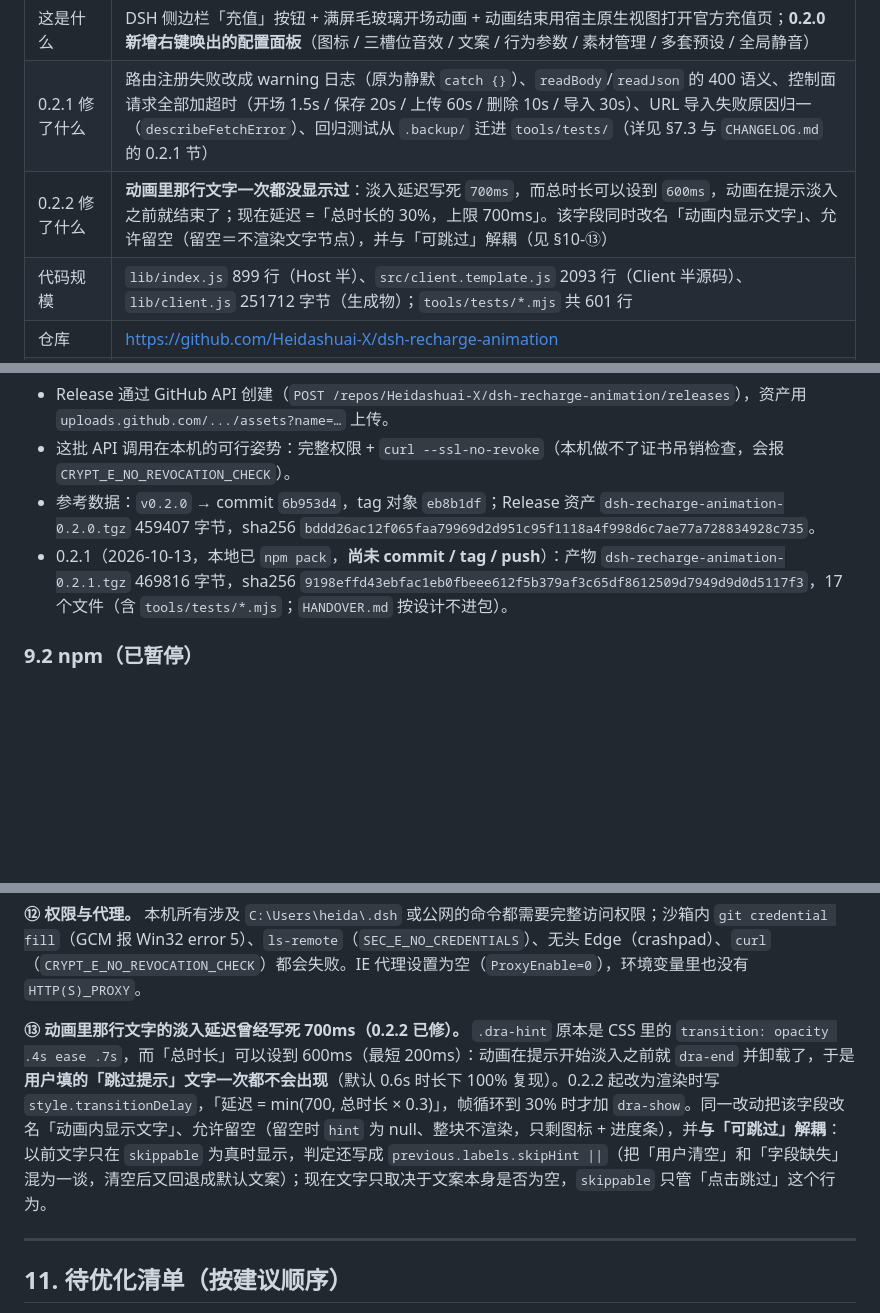
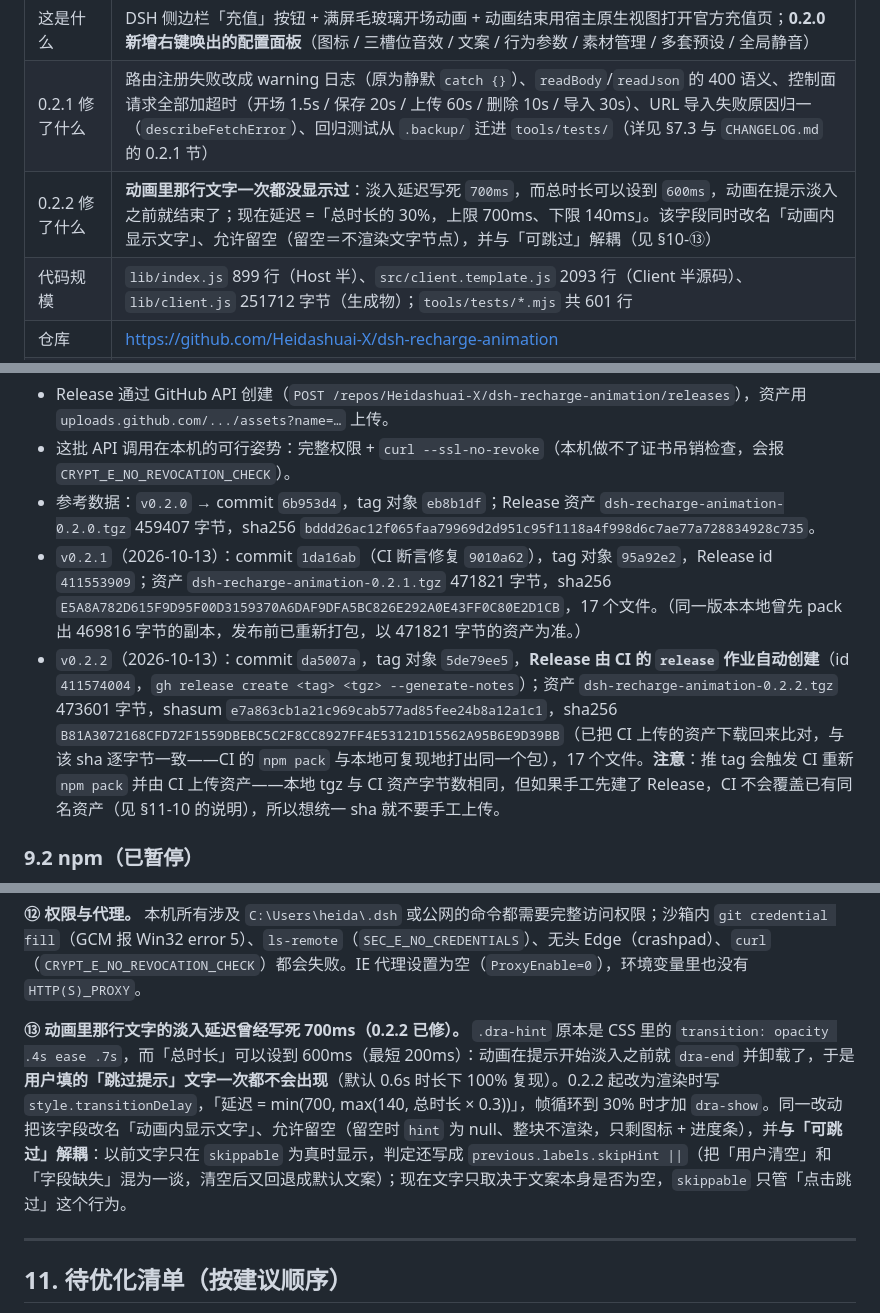
Before and after one commit to Heidashuai-X/dsh-recharge-animation, a Markdown page: HANDOVER.md, 3 parts joined by grey strips. GitHub-like rendering; blank space fills up the shorter version.

Commit message:
docs: HANDOVER 记录 v0.2.2 的发布数据
- §9.1 回填 v0.2.1 的最终数据（commit 1da16ab、CI 断言修复 9010a62、tag 对象
  95a92e2、Release 411553909、资产 471821 字节）。
- 登记 v0.2.2：commit da5007a、tag 对象 5de79ee5；Release 411574004 由 CI 的
  release 作业自动创建，资产 473601 字节，sha256 与本地 pack 逐字节一致。
- 说明「手工先建 Release 会挡住 CI 覆盖同名资产」，想统一 sha 就不要手工上传。

```diff
--- a/HANDOVER.md
+++ b/HANDOVER.md
@@ -13,7 +13,7 @@
 | 当前版本 | `0.2.2`（`package.json:3`） |
 | 这是什么 | DSH 侧边栏「充值」按钮 + 满屏毛玻璃开场动画 + 动画结束用宿主原生视图打开官方充值页；**0.2.0 新增右键唤出的配置面板**（图标 / 三槽位音效 / 文案 / 行为参数 / 素材管理 / 多套预设 / 全局静音） |
 | 0.2.1 修了什么 | 路由注册失败改成 warning 日志（原为静默 `catch {}`）、`readBody`/`readJson` 的 400 语义、控制面请求全部加超时（开场 1.5s / 保存 20s / 上传 60s / 删除 10s / 导入 30s）、URL 导入失败原因归一（`describeFetchError`）、回归测试从 `.backup/` 迁进 `tools/tests/`（详见 §7.3 与 `CHANGELOG.md` 的 0.2.1 节） |
-| 0.2.2 修了什么 | **动画里那行文字一次都没显示过**：淡入延迟写死 `700ms`，而总时长可以设到 `600ms`，动画在提示淡入之前就结束了；现在延迟 =「总时长的 30%，上限 700ms」。该字段同时改名「动画内显示文字」、允许留空（留空＝不渲染文字节点），并与「可跳过」解耦（见 §10-⑬） |
+| 0.2.2 修了什么 | **动画里那行文字一次都没显示过**：淡入延迟写死 `700ms`，而总时长可以设到 `600ms`，动画在提示淡入之前就结束了；现在延迟 =「总时长的 30%，上限 700ms、下限 140ms」。该字段同时改名「动画内显示文字」、允许留空（留空＝不渲染文字节点），并与「可跳过」解耦（见 §10-⑬） |
 | 代码规模 | `lib/index.js` 899 行（Host 半）、`src/client.template.js` 2093 行（Client 半源码）、`lib/client.js` 251712 字节（生成物）；`tools/tests/*.mjs` 共 601 行 |
 | 仓库 | https://github.com/Heidashuai-X/dsh-recharge-animation |
 | 已发布 | GitHub tag 与 Release 有 `v0.1.0`、`v0.2.0`（Release 挂 0.1.0 / 0.2.0 的 tgz 资产） |
@@ -437,7 +437,8 @@ node "tools\tests\shot.mjs" "file:///D:/下载/heidashuai/dsh-recharge-animation
 - Release 通过 GitHub API 创建（`POST /repos/Heidashuai-X/dsh-recharge-animation/releases`），资产用 `uploads.github.com/.../assets?name=…` 上传。
 - 这批 API 调用在本机的可行姿势：完整权限 + `curl --ssl-no-revoke`（本机做不了证书吊销检查，会报 `CRYPT_E_NO_REVOCATION_CHECK`）。
 - 参考数据：`v0.2.0` → commit `6b953d4`，tag 对象 `eb8b1df`；Release 资产 `dsh-recharge-animation-0.2.0.tgz` 459407 字节，sha256 `bddd26ac12f065faa79969d2d951c95f1118a4f998d6c7ae77a728834928c735`。
-- 0.2.1（2026-10-13，本地已 `npm pack`，**尚未 commit / tag / push**）：产物 `dsh-recharge-animation-0.2.1.tgz` 469816 字节，sha256 `9198effd43ebfac1eb0fbeee612f5b379af3c65df8612509d7949d9d0d5117f3`，17 个文件（含 `tools/tests/*.mjs`；`HANDOVER.md` 按设计不进包）。
+- `v0.2.1`（2026-10-13）：commit `1da16ab`（CI 断言修复 `9010a62`），tag 对象 `95a92e2`，Release id `411553909`；资产 `dsh-recharge-animation-0.2.1.tgz` 471821 字节，sha256 `E5A8A782D615F9D95F00D3159370A6DAF9DFA5BC826E292A0E43FF0C80E2D1CB`，17 个文件。（同一版本本地曾先 pack 出 469816 字节的副本，发布前已重新打包，以 471821 字节的资产为准。）
+- `v0.2.2`（2026-10-13）：commit `da5007a`，tag 对象 `5de79ee5`，**Release 由 CI 的 `release` 作业自动创建**（id `411574004`，`gh release create <tag> <tgz> --generate-notes`）；资产 `dsh-recharge-animation-0.2.2.tgz` 473601 字节，shasum `e7a863cb1a21c969cab577ad85fee24b8a12a1c1`，sha256 `B81A3072168CFD72F1559DBEBC5C2F8CC8927FF4E53121D15562A95B6E9D39BB`（已把 CI 上传的资产下载回来比对，与该 sha 逐字节一致——CI 的 `npm pack` 与本地可复现地打出同一个包），17 个文件。**注意**：推 tag 会触发 CI 重新 `npm pack` 并由 CI 上传资产——本地 tgz 与 CI 资产字节数相同，但如果手工先建了 Release，CI 不会覆盖已有同名资产（见 §11-10 的说明），所以想统一 sha 就不要手工上传。
 
 ### 9.2 npm（已暂停）
 
@@ -486,7 +487,7 @@ node "tools\tests\shot.mjs" "file:///D:/下载/heidashuai/dsh-recharge-animation
 本机所有涉及 `C:\Users\heida\.dsh` 或公网的命令都需要完整访问权限；沙箱内 `git credential fill`（GCM 报 Win32 error 5）、`ls-remote`（`SEC_E_NO_CREDENTIALS`）、无头 Edge（crashpad）、`curl`（`CRYPT_E_NO_REVOCATION_CHECK`）都会失败。IE 代理设置为空（`ProxyEnable=0`），环境变量里也没有 `HTTP(S)_PROXY`。
 
 **⑬ 动画里那行文字的淡入延迟曾经写死 700ms（0.2.2 已修）。**
-`.dra-hint` 原本是 CSS 里的 `transition: opacity .4s ease .7s`，而「总时长」可以设到 600ms（最短 200ms）：动画在提示开始淡入之前就 `dra-end` 并卸载了，于是**用户填的「跳过提示」文字一次都不会出现**（默认 0.6s 时长下 100% 复现）。0.2.2 起改为渲染时写 `style.transitionDelay`，「延迟 = min(700, 总时长 × 0.3)」，帧循环到 30% 时才加 `dra-show`。同一改动把该字段改名「动画内显示文字」、允许留空（留空时 `hint` 为 null、整块不渲染，只剩图标 + 进度条），并**与「可跳过」解耦**：以前文字只在 `skippable` 为真时显示，判定还写成 `previous.labels.skipHint ||`（把「用户清空」和「字段缺失」混为一谈，清空后又回退成默认文案）；现在文字只取决于文案本身是否为空，`skippable` 只管「点击跳过」这个行为。
+`.dra-hint` 原本是 CSS 里的 `transition: opacity .4s ease .7s`，而「总时长」可以设到 600ms（最短 200ms）：动画在提示开始淡入之前就 `dra-end` 并卸载了，于是**用户填的「跳过提示」文字一次都不会出现**（默认 0.6s 时长下 100% 复现）。0.2.2 起改为渲染时写 `style.transitionDelay`，「延迟 = min(700, max(140, 总时长 × 0.3))」，帧循环到 30% 时才加 `dra-show`。同一改动把该字段改名「动画内显示文字」、允许留空（留空时 `hint` 为 null、整块不渲染，只剩图标 + 进度条），并**与「可跳过」解耦**：以前文字只在 `skippable` 为真时显示，判定还写成 `previous.labels.skipHint ||`（把「用户清空」和「字段缺失」混为一谈，清空后又回退成默认文案）；现在文字只取决于文案本身是否为空，`skippable` 只管「点击跳过」这个行为。
 
 ---
 
```
Also changed, not shown: CHANGELOG.md (+2 -2 lines).
